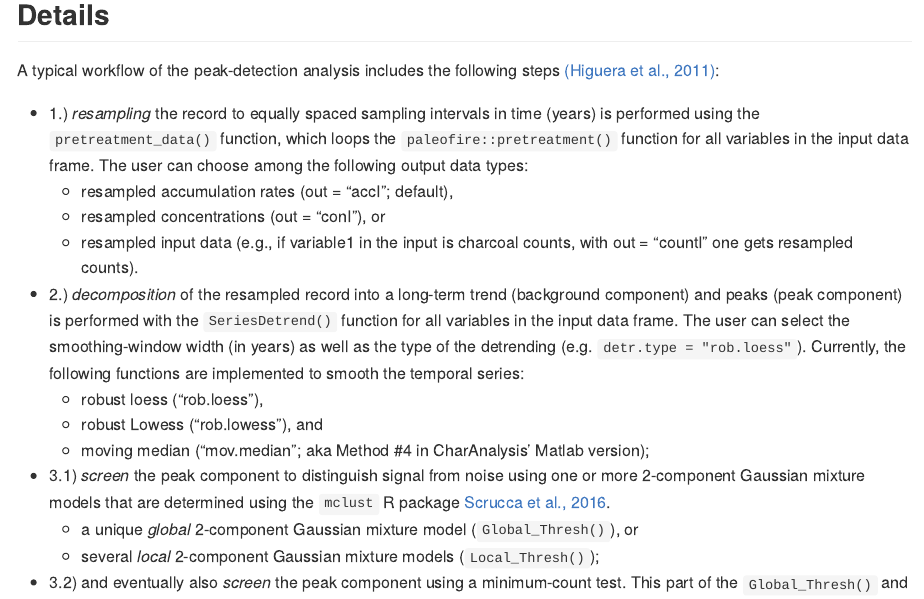
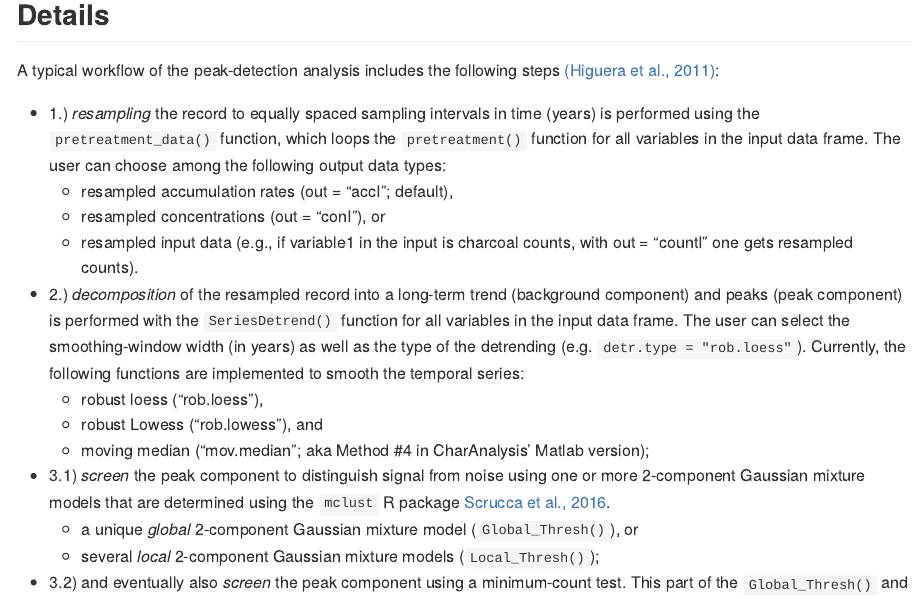
Before and after one commit to wfinsinger/tapas, an R Markdown document (README.Rmd): the page in a window 1100 px wide, from 3900 px down. The pictures show the output file README.md that the author committed with the source, drawn offline in the style of GitHub; badge pictures from the web are left out.

Commit message:
minor edit in Readme file

```diff
--- a/README.Rmd
+++ b/README.Rmd
@@ -177,7 +177,7 @@ Plot_ReturnIntervals(
 
 A typical workflow of the peak-detection analysis includes the following steps [(Higuera et al., 2011)](http://dx.doi.org/10.1071/WF09134):
 
-* 1.) *resampling* the record to equally spaced sampling intervals in time (years) is performed using the `pretreatment_data()` function, which loops the `paleofire::pretreatment()` function for all variables in the input data frame. The user can choose among the following output data types:
+* 1.) *resampling* the record to equally spaced sampling intervals in time (years) is performed using the `pretreatment_data()` function, which loops the `pretreatment()` function for all variables in the input data frame. The user can choose among the following output data types:
   + resampled accumulation rates (out = "accI"; default),
   + resampled concentrations (out = "conI"), or
   + resampled input data (e.g., if variable1 in the input is charcoal counts, with out = "countI" one gets resampled counts).
```
Also changed, not shown: README.md.
